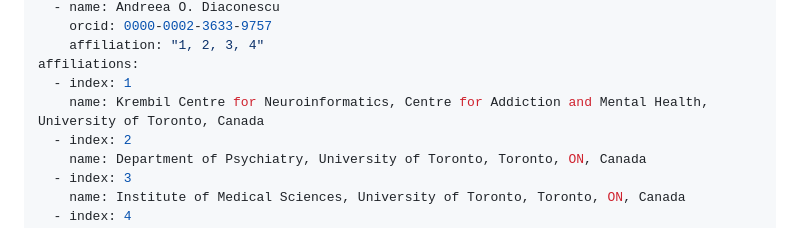
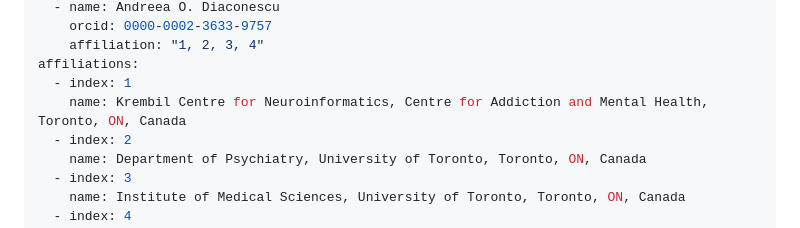
Before and after one commit to povilaskarvelis/e2p-simulator, a Markdown page: paper/paper.md, the part around the change. Rendered like a GitHub page.

Commit message:
minor affiliation fix

```diff
--- a/paper/paper.md
+++ b/paper/paper.md
@@ -19,7 +19,7 @@ authors:
     affiliation: "1, 2, 3, 4"
 affiliations:
   - index: 1
-    name: Krembil Centre for Neuroinformatics, Centre for Addiction and Mental Health, University of Toronto, Canada
+    name: Krembil Centre for Neuroinformatics, Centre for Addiction and Mental Health, Toronto, ON, Canada
   - index: 2
     name: Department of Psychiatry, University of Toronto, Toronto, ON, Canada
   - index: 3
```
